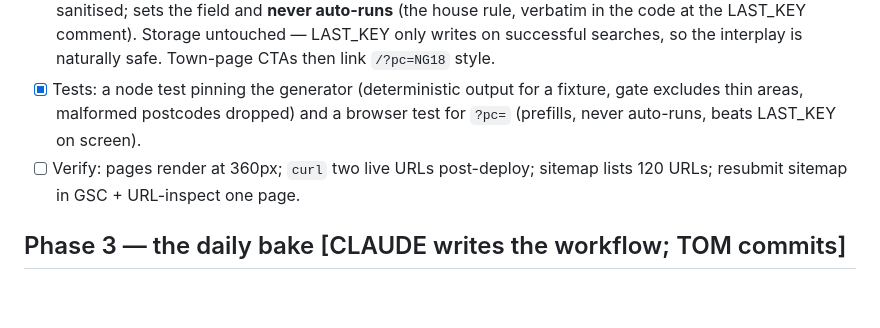
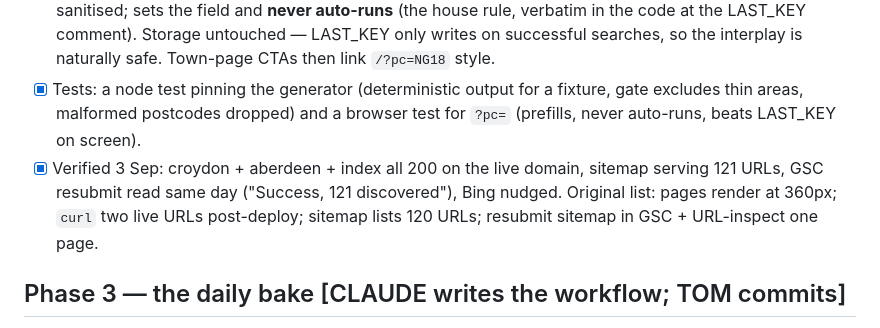
Before and after one commit to taja0001/fuel-calc, a Markdown page: plans/town-pages.md, the part around the change. GitHub-like rendering; blank space fills up the shorter version.

```diff
--- a/plans/town-pages.md
+++ b/plans/town-pages.md
@@ -87,7 +87,9 @@ thing, no JS needed to read it):**
 - [x] Tests: a node test pinning the generator (deterministic output for a fixture,
       gate excludes thin areas, malformed postcodes dropped) and a browser test for
       `?pc=` (prefills, never auto-runs, beats LAST_KEY on screen).
-- [ ] Verify: pages render at 360px; `curl` two live URLs post-deploy; sitemap
+- [x] Verified 3 Sep: croydon + aberdeen + index all 200 on the live domain, sitemap
+      serving 121 URLs, GSC resubmit read same day ("Success, 121 discovered"),
+      Bing nudged. Original list: pages render at 360px; `curl` two live URLs post-deploy; sitemap
       lists 120 URLs; resubmit sitemap in GSC + URL-inspect one page.
 
 ## Phase 3 — the daily bake [CLAUDE writes the workflow; TOM commits]
```
Also changed, not shown: plans/review-board-2026-08-30.md (+5 -0 lines), plans/seo-levers.md (added, +66 -0 lines).
